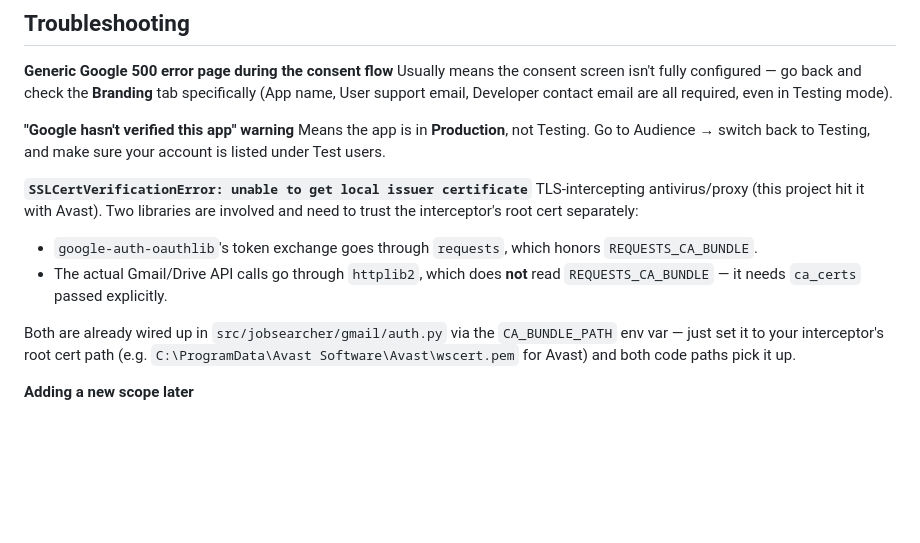
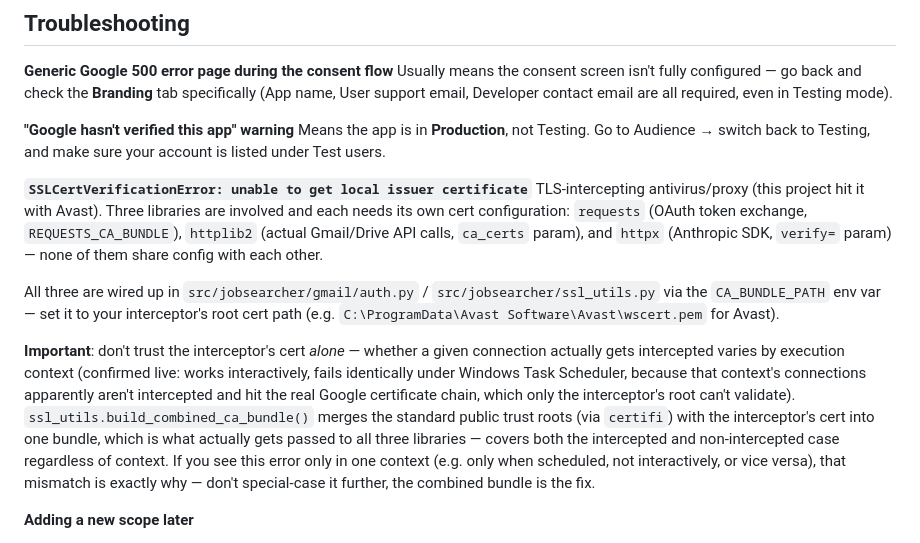
Before and after one commit to JakubGrab98/job-searcher, a Markdown page: docs/google-cloud-setup.md, the part around the change. GitHub-like rendering; blank space fills up the shorter version.

Commit message:
docs: update SSL troubleshooting for the combined CA bundle fix

```diff
--- a/docs/google-cloud-setup.md
+++ b/docs/google-cloud-setup.md
@@ -128,18 +128,29 @@ Means the app is in **Production**, not Testing. Go to Audience → switch
 back to Testing, and make sure your account is listed under Test users.
 
 **`SSLCertVerificationError: unable to get local issuer certificate`**
-TLS-intercepting antivirus/proxy (this project hit it with Avast). Two
-libraries are involved and need to trust the interceptor's root cert
-separately:
-- `google-auth-oauthlib`'s token exchange goes through `requests`, which
-  honors `REQUESTS_CA_BUNDLE`.
-- The actual Gmail/Drive API calls go through `httplib2`, which does **not**
-  read `REQUESTS_CA_BUNDLE` — it needs `ca_certs` passed explicitly.
+TLS-intercepting antivirus/proxy (this project hit it with Avast). Three
+libraries are involved and each needs its own cert configuration:
+`requests` (OAuth token exchange, `REQUESTS_CA_BUNDLE`), `httplib2` (actual
+Gmail/Drive API calls, `ca_certs` param), and `httpx` (Anthropic SDK,
+`verify=` param) — none of them share config with each other.
 
-Both are already wired up in `src/jobsearcher/gmail/auth.py` via the
-`CA_BUNDLE_PATH` env var — just set it to your interceptor's root cert path
-(e.g. `C:\ProgramData\Avast Software\Avast\wscert.pem` for Avast) and both
-code paths pick it up.
+All three are wired up in `src/jobsearcher/gmail/auth.py` /
+`src/jobsearcher/ssl_utils.py` via the `CA_BUNDLE_PATH` env var — set it to
+your interceptor's root cert path (e.g.
+`C:\ProgramData\Avast Software\Avast\wscert.pem` for Avast).
+
+**Important**: don't trust the interceptor's cert *alone* — whether a given
+connection actually gets intercepted varies by execution context (confirmed
+live: works interactively, fails identically under Windows Task Scheduler,
+because that context's connections apparently aren't intercepted and hit
+the real Google certificate chain, which only the interceptor's root can't
+validate). `ssl_utils.build_combined_ca_bundle()` merges the standard
+public trust roots (via `certifi`) with the interceptor's cert into one
+bundle, which is what actually gets passed to all three libraries — covers
+both the intercepted and non-intercepted case regardless of context. If you
+see this error only in one context (e.g. only when scheduled, not
+interactively, or vice versa), that mismatch is exactly why — don't
+special-case it further, the combined bundle is the fix.
 
 **Adding a new scope later**
 1. Add the scope string to `SCOPES` in `src/jobsearcher/gmail/auth.py`.
```
